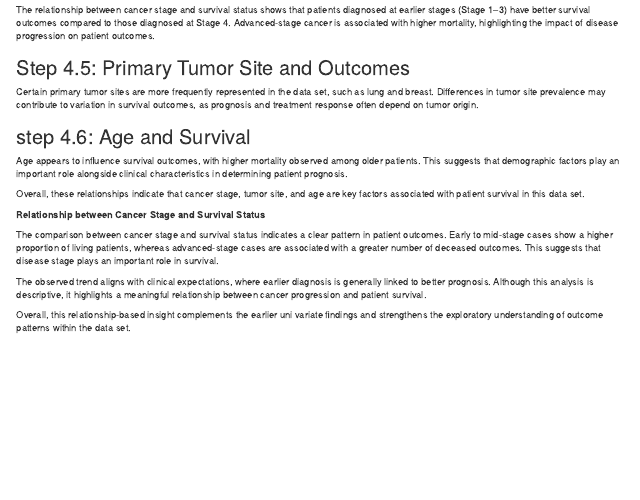
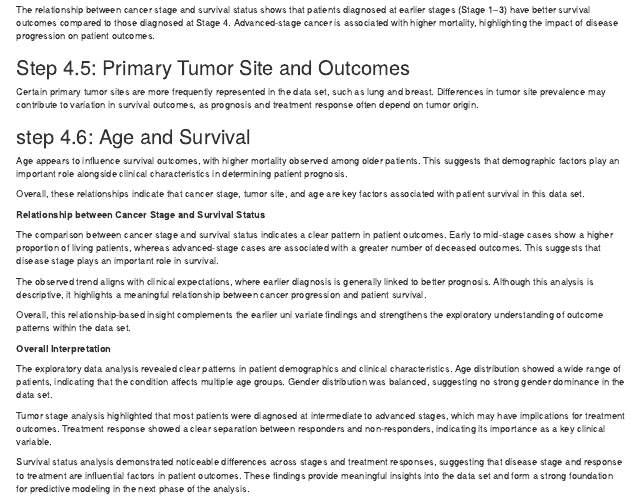
Before and after one commit to Kisara00555/DPR-Assignment-Group-B, an R Markdown document (notebooks/final assignment.Rmd): the page in a window 1100 px wide, from 8730 px down. Rendered offline with R 4.5, knitr and Pandoc, with nearby package versions; some code elsewhere in the file could not run offline; column names are cleaned by a stand-in for the janitor package.

Commit message:
Overall Summary

```diff
--- a/notebooks/final assignment.Rmd
+++ b/notebooks/final assignment.Rmd
@@ -383,3 +383,13 @@ The comparison between cancer stage and survival status indicates a clear patter
 The observed trend aligns with clinical expectations, where earlier diagnosis is generally linked to better prognosis. Although this analysis is descriptive, it highlights a meaningful relationship between cancer progression and patient survival.
 
 Overall, this relationship-based insight complements the earlier uni variate findings and strengthens the exploratory understanding of outcome patterns within the data set.
+
+**Overall Interpretation**
+
+The exploratory data analysis revealed clear patterns in patient demographics and clinical characteristics. Age distribution showed a wide range of patients, indicating that the condition affects multiple age groups. Gender distribution was balanced, suggesting no strong gender dominance in the data set.
+
+Tumor stage analysis highlighted that most patients were diagnosed at intermediate to advanced stages, which may have implications for treatment outcomes. Treatment response showed a clear separation between responders and non-responders, indicating its importance as a key clinical variable.
+
+Survival status analysis demonstrated noticeable differences across stages and treatment responses, suggesting that disease stage and response to treatment are influential factors in patient outcomes. These findings provide meaningful insights into the data set and form a strong foundation for predictive modeling in the next phase of the analysis.
+
+_______________________________________________________________________________________________________________
```
